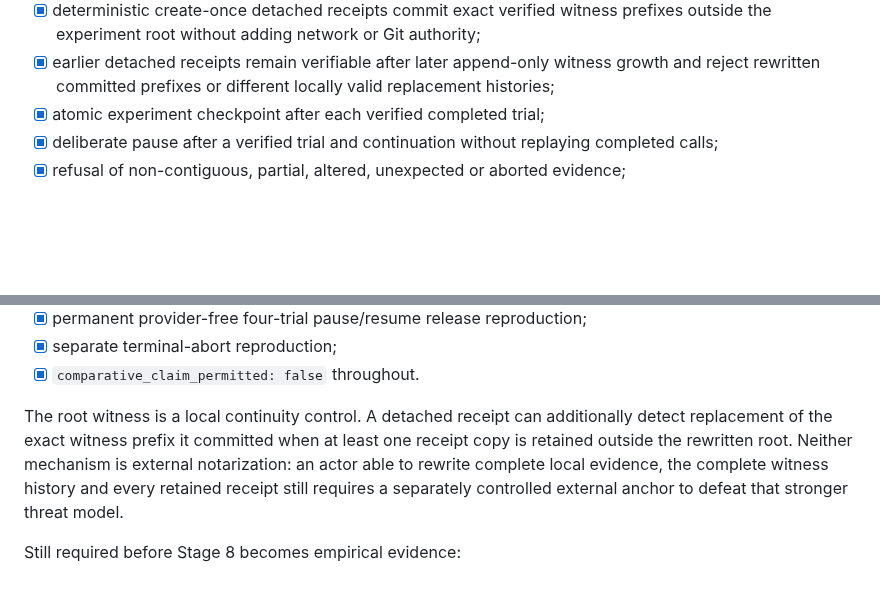
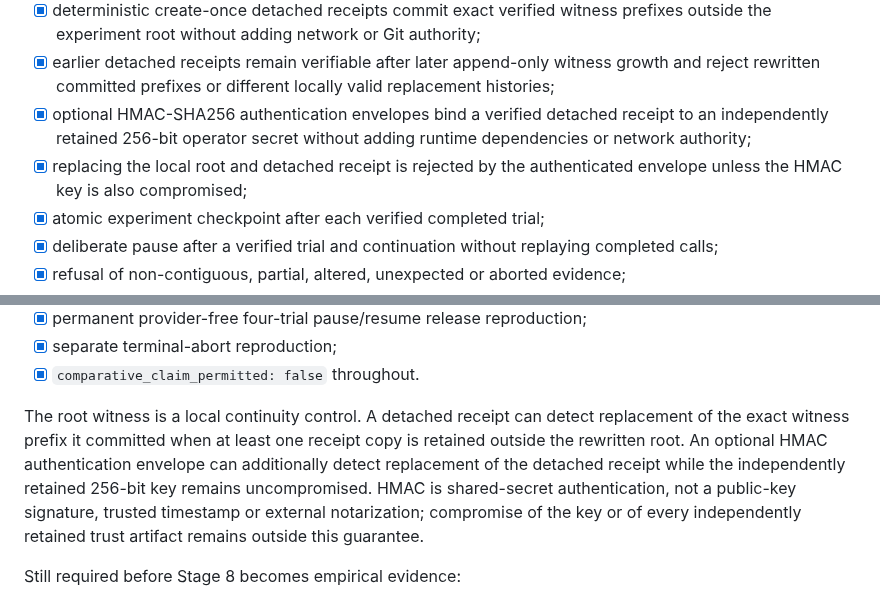
Before and after one commit to Luca-1304/agent-reliability-arena, a Markdown page: ROADMAP.md, 2 parts joined by grey strips. Rendered like a GitHub page; blank space fills up the shorter version.

Commit message:
docs: record authenticated receipt boundary

```diff
--- a/ROADMAP.md
+++ b/ROADMAP.md
@@ -152,6 +152,8 @@ Completed implementation:
 - [x] continuation re-verifies the witnessed completed prefix and rejects retained-witness ledger truncation or evidence rewrite before any new provider-shaped call;
 - [x] deterministic create-once detached receipts commit exact verified witness prefixes outside the experiment root without adding network or Git authority;
 - [x] earlier detached receipts remain verifiable after later append-only witness growth and reject rewritten committed prefixes or different locally valid replacement histories;
+- [x] optional HMAC-SHA256 authentication envelopes bind a verified detached receipt to an independently retained 256-bit operator secret without adding runtime dependencies or network authority;
+- [x] replacing the local root and detached receipt is rejected by the authenticated envelope unless the HMAC key is also compromised;
 - [x] atomic experiment checkpoint after each verified completed trial;
 - [x] deliberate pause after a verified trial and continuation without replaying completed calls;
 - [x] refusal of non-contiguous, partial, altered, unexpected or aborted evidence;
@@ -165,7 +167,7 @@ Completed implementation:
 - [x] separate terminal-abort reproduction;
 - [x] `comparative_claim_permitted: false` throughout.
 
-The root witness is a local continuity control. A detached receipt can additionally detect replacement of the exact witness prefix it committed when at least one receipt copy is retained outside the rewritten root. Neither mechanism is external notarization: an actor able to rewrite complete local evidence, the complete witness history and every retained receipt still requires a separately controlled external anchor to defeat that stronger threat model.
+The root witness is a local continuity control. A detached receipt can detect replacement of the exact witness prefix it committed when at least one receipt copy is retained outside the rewritten root. An optional HMAC authentication envelope can additionally detect replacement of the detached receipt while the independently retained 256-bit key remains uncompromised. HMAC is shared-secret authentication, not a public-key signature, trusted timestamp or external notarization; compromise of the key or of every independently retained trust artifact remains outside this guarantee.
 
 Still required before Stage 8 becomes empirical evidence:
 
```
